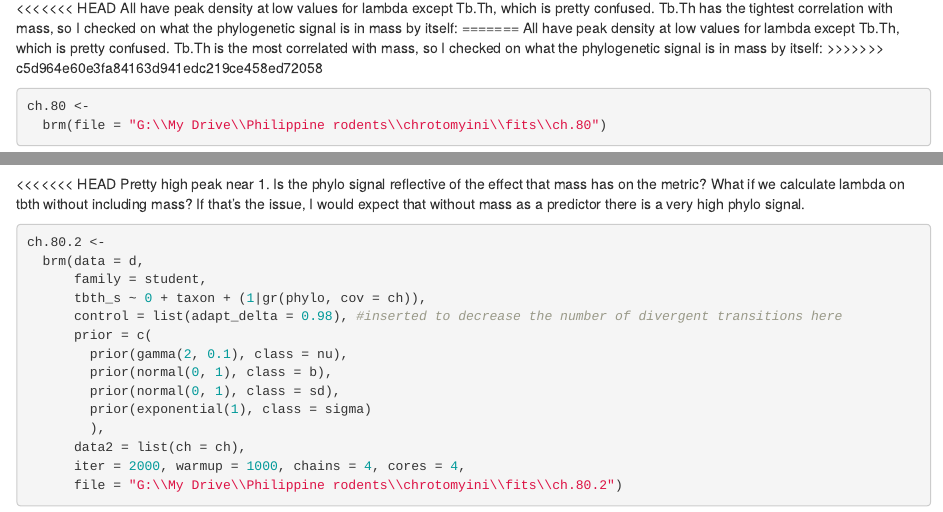
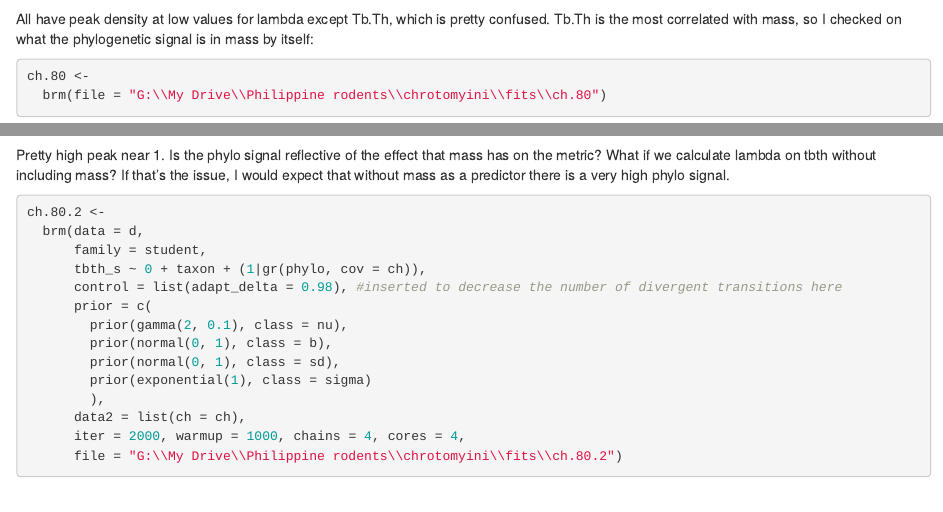
Before and after one commit to scutisorex/chrotomyini, an R Markdown document (Chrotomyini_mini_phylo_signal.Rmd): the page in a window 1100 px wide, from 2700 px down before the commit and from 2690 px down after it, and a second part further down, joined at a grey line. Rendered offline with R 4.5, knitr and Pandoc, with nearby package versions; some code elsewhere in the file could not run offline.

Commit message:
Updated knit phylo signal

````diff
--- a/Chrotomyini_mini_phylo_signal.Rmd
+++ b/Chrotomyini_mini_phylo_signal.Rmd
@@ -126,11 +126,8 @@ cond.stpl <- ggplot() +
 bvtv.stpl/tbsp.stpl|tbth.stpl/cond.stpl
 ```
 
-<<<<<<< HEAD
-All have peak density at low values for lambda except Tb.Th, which is pretty confused. Tb.Th has the tightest correlation with mass, so I checked on what the phylogenetic signal is in mass by itself:
-=======
 All have peak density at low values for lambda except Tb.Th, which is pretty confused. Tb.Th is the most correlated with mass, so I checked on what the phylogenetic signal is in mass by itself:
->>>>>>> c5d964e60e3fa84163d941edc219ce458ed72058
+
 
 ```{r}
 ch.80 <-
@@ -144,7 +141,7 @@ mass.stpl <- ggplot() +
 mass.stpl
 ```
 
-<<<<<<< HEAD
+
 Pretty high peak near 1. Is the phylo signal reflective of the effect that mass has on the metric? What if we calculate lambda on tbth without including mass? If that's the issue, I would expect that without mass as a predictor there is a very high phylo signal.
 
 ```{r}
````
Also changed, not shown: Chrotomyini_mini_phylo_signal.html, Chrotomyini_mini_phylo_signal.md, Chrotomyini_mini_phylo_signal_files/figure-html/unnamed-chunk-10-1.png (added), Chrotomyini_mini_phylo_signal_files/figure-html/unnamed-chunk-8-1.png (added), Chrotomyini_mini_phylo_signal.Rmd (5 more changed lines).
